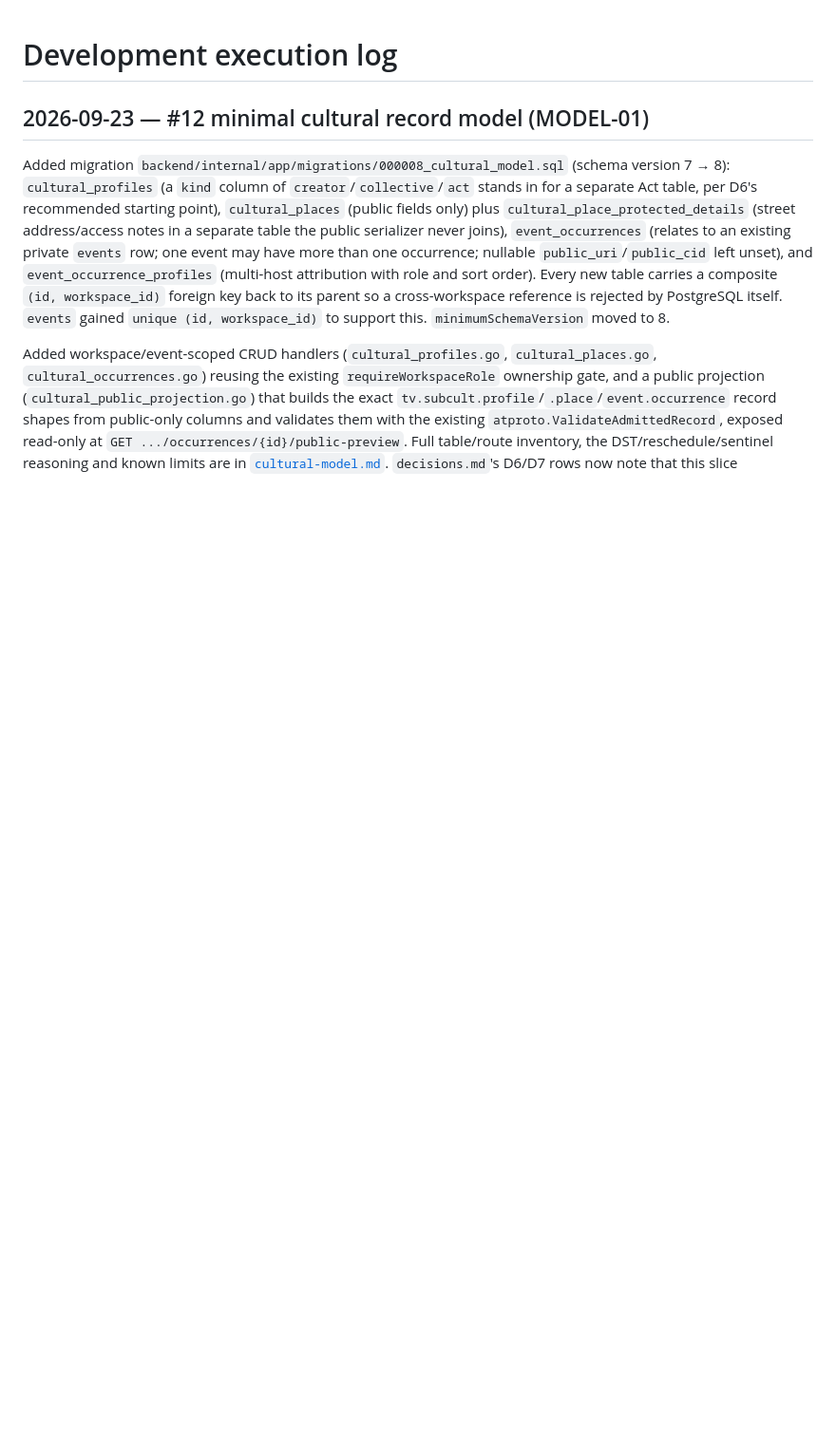
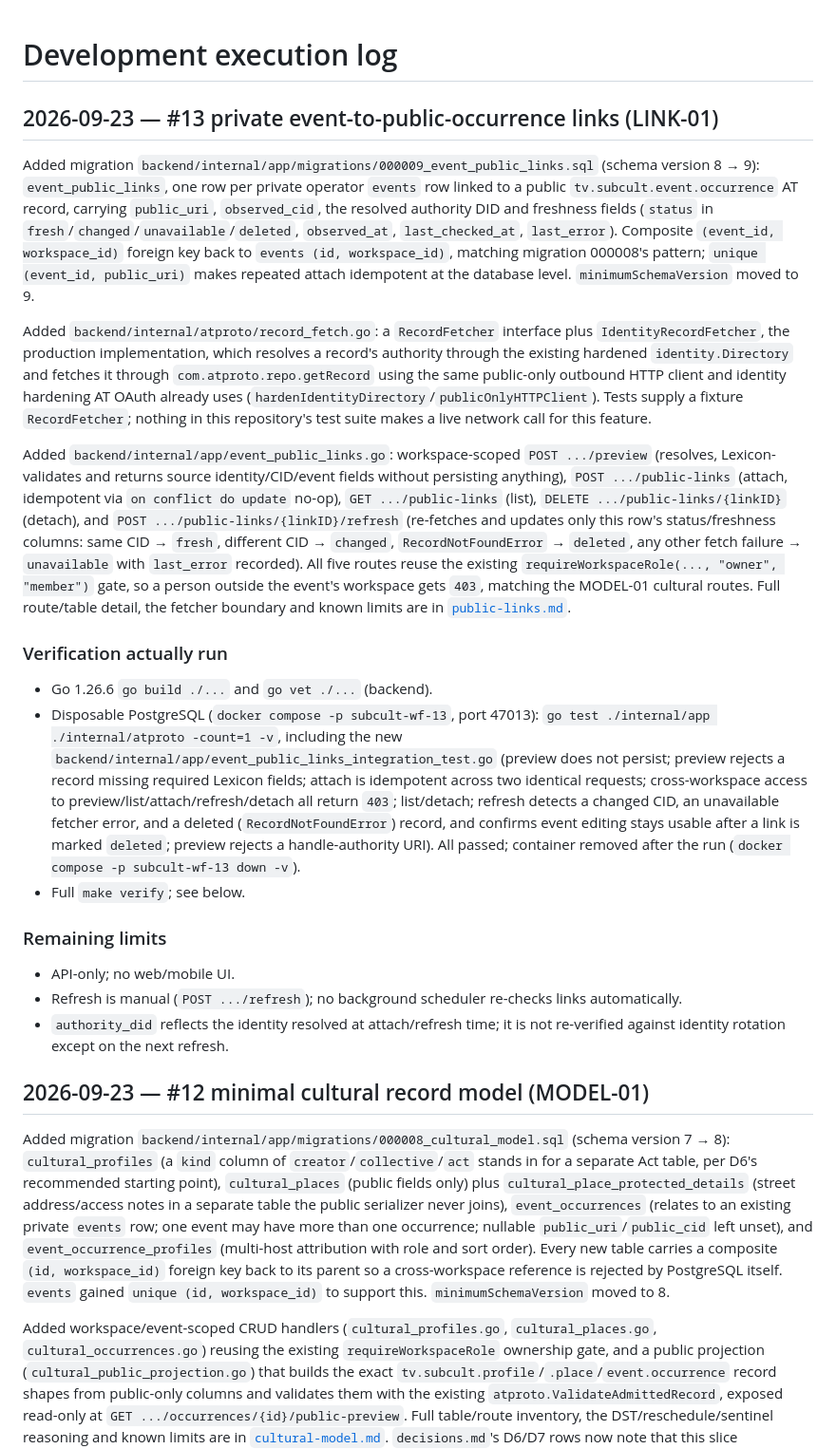
Before and after one commit to PatrickFanella/subcult-os, a Markdown page: docs/development/execution-log.md, the part around the change. Shown at 95% size. Drawn GitHub-style; blank space fills up the shorter version.

```diff
--- a/docs/development/execution-log.md
+++ b/docs/development/execution-log.md
@@ -1,4 +1,64 @@
 # Development execution log
+
+## 2026-09-23 — #13 private event-to-public-occurrence links (LINK-01)
+
+Added migration `backend/internal/app/migrations/000009_event_public_links.sql`
+(schema version 8 → 9): `event_public_links`, one row per private operator
+`events` row linked to a public `tv.subcult.event.occurrence` AT record,
+carrying `public_uri`, `observed_cid`, the resolved authority DID and
+freshness fields (`status` in `fresh`/`changed`/`unavailable`/`deleted`,
+`observed_at`, `last_checked_at`, `last_error`). Composite
+`(event_id, workspace_id)` foreign key back to `events (id, workspace_id)`,
+matching migration 000008's pattern; `unique (event_id, public_uri)` makes
+repeated attach idempotent at the database level. `minimumSchemaVersion`
+moved to 9.
+
+Added `backend/internal/atproto/record_fetch.go`: a `RecordFetcher`
+interface plus `IdentityRecordFetcher`, the production implementation,
+which resolves a record's authority through the existing hardened
+`identity.Directory` and fetches it through `com.atproto.repo.getRecord`
+using the same public-only outbound HTTP client and identity hardening AT
+OAuth already uses (`hardenIdentityDirectory`/`publicOnlyHTTPClient`).
+Tests supply a fixture `RecordFetcher`; nothing in this repository's test
+suite makes a live network call for this feature.
+
+Added `backend/internal/app/event_public_links.go`: workspace-scoped
+`POST .../preview` (resolves, Lexicon-validates and returns source
+identity/CID/event fields without persisting anything), `POST
+.../public-links` (attach, idempotent via `on conflict do update` no-op),
+`GET .../public-links` (list), `DELETE .../public-links/{linkID}`
+(detach), and `POST .../public-links/{linkID}/refresh` (re-fetches and
+updates only this row's status/freshness columns: same CID → `fresh`,
+different CID → `changed`, `RecordNotFoundError` → `deleted`, any other
+fetch failure → `unavailable` with `last_error` recorded). All five routes
+reuse the existing `requireWorkspaceRole(..., "owner", "member")` gate, so a
+person outside the event's workspace gets `403`, matching the MODEL-01
+cultural routes. Full route/table detail, the fetcher boundary and known
+limits are in [`public-links.md`](public-links.md).
+
+### Verification actually run
+
+- Go 1.26.6 `go build ./...` and `go vet ./...` (backend).
+- Disposable PostgreSQL (`docker compose -p subcult-wf-13`, port 47013):
+  `go test ./internal/app ./internal/atproto -count=1 -v`, including the
+  new `backend/internal/app/event_public_links_integration_test.go`
+  (preview does not persist; preview rejects a record missing required
+  Lexicon fields; attach is idempotent across two identical requests;
+  cross-workspace access to preview/list/attach/refresh/detach all return
+  `403`; list/detach; refresh detects a changed CID, an unavailable
+  fetcher error, and a deleted (`RecordNotFoundError`) record, and confirms
+  event editing stays usable after a link is marked `deleted`; preview
+  rejects a handle-authority URI). All passed; container removed after the
+  run (`docker compose -p subcult-wf-13 down -v`).
+- Full `make verify`; see below.
+
+### Remaining limits
+
+- API-only; no web/mobile UI.
+- Refresh is manual (`POST .../refresh`); no background scheduler
+  re-checks links automatically.
+- `authority_did` reflects the identity resolved at attach/refresh time; it
+  is not re-verified against identity rotation except on the next refresh.
 
 ## 2026-09-23 — #12 minimal cultural record model (MODEL-01)
 
```
Also changed, not shown: docs/development/public-links.md (added, +118 -0 lines).
